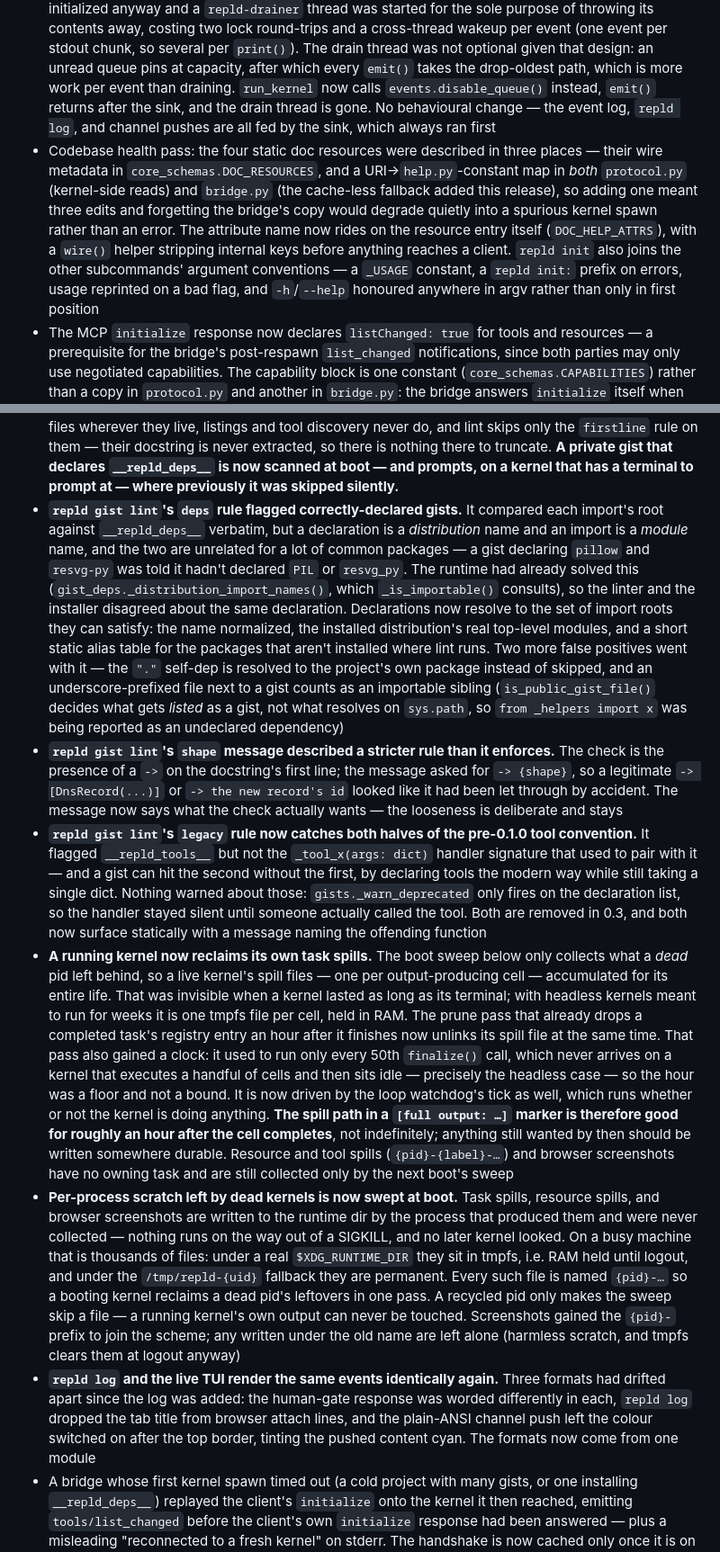
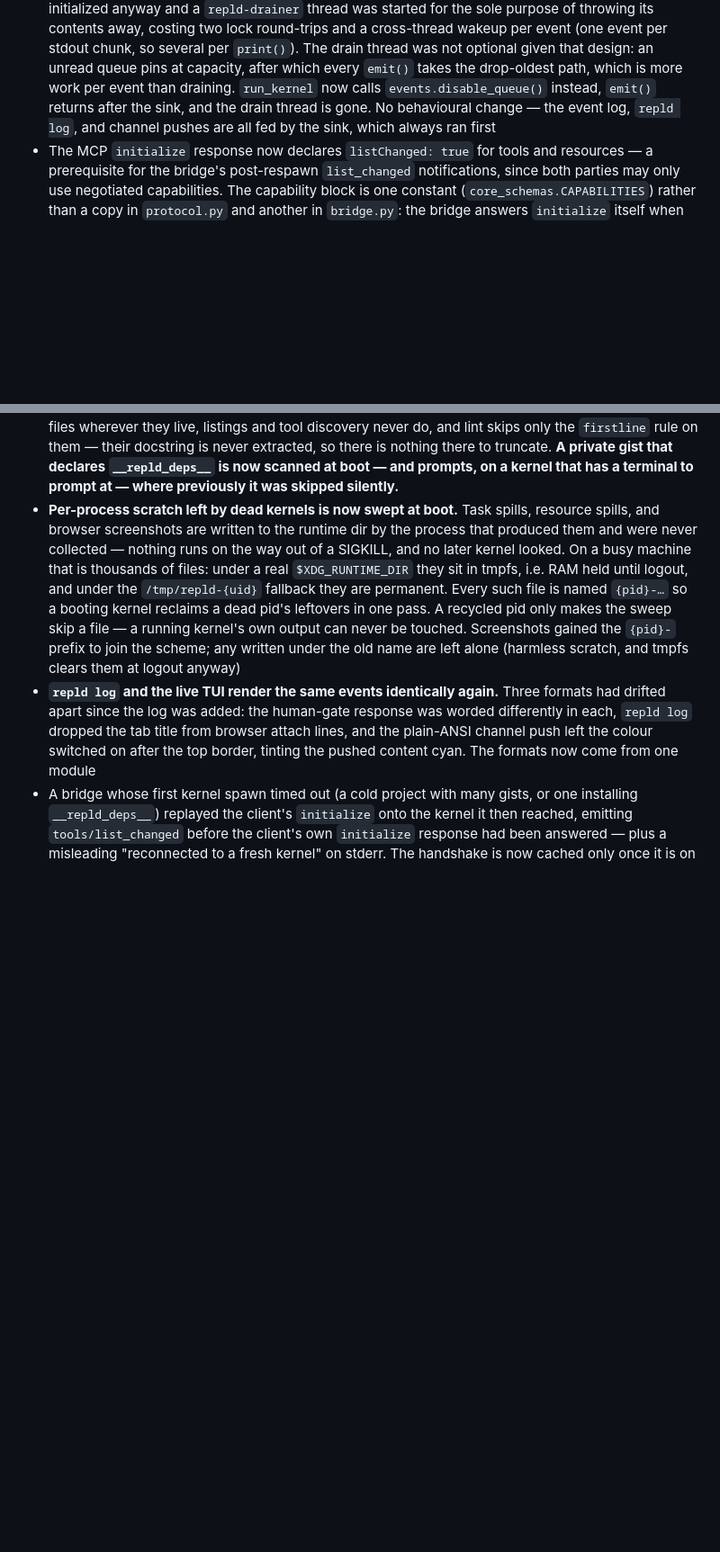
Before and after one commit to angelsen/repld, a Markdown page: CHANGELOG.md, 2 parts joined by grey strips. Shown at 90% size. Rendered like a GitHub page; blank space fills up the shorter version.

```diff
--- a/CHANGELOG.md
+++ b/CHANGELOG.md
@@ -37,7 +52,6 @@ Format follows [Keep a Changelog](https://keepachangelog.com/en/1.1.0/).
 - **Runtime state moved out of the project directory** into `$XDG_RUNTIME_DIR/repld/projects/{basename}-{sha256(realpath)[:8]}/` (created 0700), alongside the existing `sessions/` and task spill files. The socket, lockfile, dashboard hint, and new event log are all there as `kernel.sock` / `.lock` / `.flock` / `.dashboard` / `.events` — every file is the socket path with a different suffix, so `--socket` and `REPLD_SOCKET` still move the whole set together. New `paths.py` is the single source of truth; the `./.pyrepl.*` fallbacks are gone
 - **Channel pushes caused by a specific request now go only to the session that made it.** A deferred `exec` completing (or a timed-out one finishing later) notifies the bridge that called it instead of every connected session; `defer()` inherits the originating session of the cell that called it. Genuinely ambient pushes stay broadcast — `@every` errors, watched-tab console errors, browser connect/disconnect, and bare `notify()` from shared user code. If the originating session disconnected before its task completed the push is dropped rather than downgraded to a broadcast, which would leak one session's output into every other one; it still reaches `repld log` and the task's spill file
 - **A headless kernel no longer builds the display event queue at all.** `emit()` fans every event out to two destinations: the event log's sink, and a 10,000-slot queue that exists for the live TUI. With `--no-display` — how every auto-spawned kernel now runs — nothing consumes that queue, so it was initialized anyway and a `repld-drainer` thread was started for the sole purpose of throwing its contents away, costing two lock round-trips and a cross-thread wakeup per event (one event per stdout chunk, so several per `print()`). The drain thread was not optional given that design: an unread queue pins at capacity, after which every `emit()` takes the drop-oldest path, which is more work per event than draining. `run_kernel` now calls `events.disable_queue()` instead, `emit()` returns after the sink, and the drain thread is gone. No behavioural change — the event log, `repld log`, and channel pushes are all fed by the sink, which always ran first
-- Codebase health pass: the four static doc resources were described in three places — their wire metadata in `core_schemas.DOC_RESOURCES`, and a URI→`help.py`-constant map in *both* `protocol.py` (kernel-side reads) and `bridge.py` (the cache-less fallback added this release), so adding one meant three edits and forgetting the bridge's copy would degrade quietly into a spurious kernel spawn rather than an error. The attribute name now rides on the resource entry itself (`DOC_HELP_ATTRS`), with a `wire()` helper stripping internal keys before anything reaches a client. `repld init` also joins the other subcommands' argument conventions — a `_USAGE` constant, a `repld init:` prefix on errors, usage reprinted on a bad flag, and `-h`/`--help` honoured anywhere in argv rather than only in first position
 - The MCP `initialize` response now declares `listChanged: true` for tools and resources — a prerequisite for the bridge's post-respawn `list_changed` notifications, since both parties may only use negotiated capabilities. The capability block is one constant (`core_schemas.CAPABILITIES`) rather than a copy in `protocol.py` and another in `bridge.py`: the bridge answers `initialize` itself when no kernel has ever run in this project, and the discovery cache doesn't carry capabilities, so a capability added kernel-side would have been missing from exactly the cold-start sessions — and since both parties may only use what was negotiated, that disables a feature rather than degrading it. `PROTOCOL_VERSION` moved to the same module, from three hand-synced copies: `repld exec` handshakes over the socket too, so `initialize` has three authors, not two
 
 ### Security
@@ -80,10 +91,6 @@ Format follows [Keep a Changelog](https://keepachangelog.com/en/1.1.0/).
 - **`repld exec` is no longer slowed by the venv bind** (~336 ms → ~82 ms). It resolves a lock path and talks IPC; user code runs in the kernel, which is already bound, so re-execing the CLI through `uv run` bought nothing. Only `repld`, `repld bridge`, and `repld restart` — the commands that become or spawn a kernel — bind now
 - **A kernel that failed to start printed nothing at all.** `install_tee()` runs partway through boot, and `_Tee.write` deliberately never touches the underlying stream — the display thread owns the terminal — so anything failing after that point reached only the event log, with no display thread yet alive to render it. The result was a bare non-zero exit with an empty terminal, which is how an over-long `--socket` path, a permissions problem, or an already-bound port all presented. The boot sequence now writes `repld: kernel failed to start` plus the traceback to the real stderr before re-raising, so the event log still gets its copy through the normal unhandled-exception path
 - **Private gists were skipped by dependency scanning and by `repld gist lint`, but only when local.** An underscore-prefixed file isn't a gist — it stays out of listings, MCP instructions, and tool discovery — but it *is* importable, and a public gist doing `from _helpers import x` relies on it. `_iter_gist_files()` filtered privates out of the installed-directory branch and, inconsistently, not out of the linked one, so the same file behaved differently depending on whether it was local or co-linked into another project (`gist add` follows sibling imports with no public/private check, so it will link one). Consequences: a private helper's `__repld_deps__` was never scanned at home, and the sibling importing it died on a bare `ModuleNotFoundError` with nothing pointing at the file that needed the package; `repld gist lint` never checked private files at all; and a co-linked private would have surfaced in the linking project's instructions as a gist. Dependency scanning and lint now see private files wherever they live, listings and tool discovery never do, and lint skips only the `firstline` rule on them — their docstring is never extracted, so there is nothing there to truncate. **A private gist that declares `__repld_deps__` is now scanned at boot — and prompts, on a kernel that has a terminal to prompt at — where previously it was skipped silently.**
-- **`repld gist lint`'s `deps` rule flagged correctly-declared gists.** It compared each import's root against `__repld_deps__` verbatim, but a declaration is a *distribution* name and an import is a *module* name, and the two are unrelated for a lot of common packages — a gist declaring `pillow` and `resvg-py` was told it hadn't declared `PIL` or `resvg_py`. The runtime had already solved this (`gist_deps._distribution_import_names()`, which `_is_importable()` consults), so the linter and the installer disagreed about the same declaration. Declarations now resolve to the set of import roots they can satisfy: the name normalized, the installed distribution's real top-level modules, and a short static alias table for the packages that aren't installed where lint runs. Two more false positives went with it — the `"."` self-dep is resolved to the project's own package instead of skipped, and an underscore-prefixed file next to a gist counts as an importable sibling (`is_public_gist_file()` decides what gets *listed* as a gist, not what resolves on `sys.path`, so `from _helpers import x` was being reported as an undeclared dependency)
-- **`repld gist lint`'s `shape` message described a stricter rule than it enforces.** The check is the presence of a `->` on the docstring's first line; the message asked for `-> {shape}`, so a legitimate `-> [DnsRecord(...)]` or `-> the new record's id` looked like it had been let through by accident. The message now says what the check actually wants — the looseness is deliberate and stays
-- **`repld gist lint`'s `legacy` rule now catches both halves of the pre-0.1.0 tool convention.** It flagged `__repld_tools__` but not the `_tool_x(args: dict)` handler signature that used to pair with it — and a gist can hit the second without the first, by declaring tools the modern way while still taking a single dict. Nothing warned about those: `gists._warn_deprecated` only fires on the declaration list, so the handler stayed silent until someone actually called the tool. Both are removed in 0.3, and both now surface statically with a message naming the offending function
-- **A running kernel now reclaims its own task spills.** The boot sweep below only collects what a *dead* pid left behind, so a live kernel's spill files — one per output-producing cell — accumulated for its entire life. That was invisible when a kernel lasted as long as its terminal; with headless kernels meant to run for weeks it is one tmpfs file per cell, held in RAM. The prune pass that already drops a completed task's registry entry an hour after it finishes now unlinks its spill file at the same time. That pass also gained a clock: it used to run only every 50th `finalize()` call, which never arrives on a kernel that executes a handful of cells and then sits idle — precisely the headless case — so the hour was a floor and not a bound. It is now driven by the loop watchdog's tick as well, which runs whether or not the kernel is doing anything. **The spill path in a `[full output: …]` marker is therefore good for roughly an hour after the cell completes**, not indefinitely; anything still wanted by then should be written somewhere durable. Resource and tool spills (`{pid}-{label}-…`) and browser screenshots have no owning task and are still collected only by the next boot's sweep
 - **Per-process scratch left by dead kernels is now swept at boot.** Task spills, resource spills, and browser screenshots are written to the runtime dir by the process that produced them and were never collected — nothing runs on the way out of a SIGKILL, and no later kernel looked. On a busy machine that is thousands of files: under a real `$XDG_RUNTIME_DIR` they sit in tmpfs, i.e. RAM held until logout, and under the `/tmp/repld-{uid}` fallback they are permanent. Every such file is named `{pid}-…` so a booting kernel reclaims a dead pid's leftovers in one pass. A recycled pid only makes the sweep skip a file — a running kernel's own output can never be touched. Screenshots gained the `{pid}-` prefix to join the scheme; any written under the old name are left alone (harmless scratch, and tmpfs clears them at logout anyway)
 - **`repld log` and the live TUI render the same events identically again.** Three formats had drifted apart since the log was added: the human-gate response was worded differently in each, `repld log` dropped the tab title from browser attach lines, and the plain-ANSI channel push left the colour switched on after the top border, tinting the pushed content cyan. The formats now come from one module
 - A bridge whose first kernel spawn timed out (a cold project with many gists, or one installing `__repld_deps__`) replayed the client's `initialize` onto the kernel it then reached, emitting `tools/list_changed` before the client's own `initialize` response had been answered — plus a misleading "reconnected to a fresh kernel" on stderr. The handshake is now cached only once it is on its way to a kernel, so the first one is never mistaken for a replacement
```
Also changed, not shown: other parts of CHANGELOG.md (+20 -9 lines).
